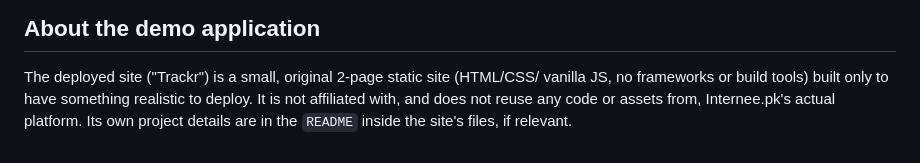
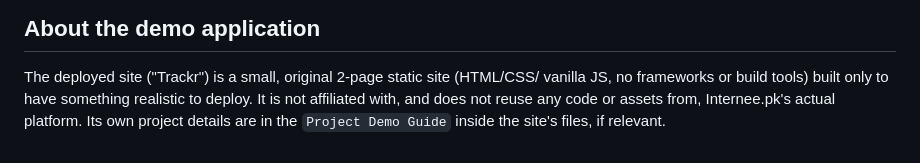
Before and after one commit to Hurairan4/trackr-interneetask1-deployment, a Markdown page: Readme.md, the part around the change. GitHub-like rendering.

```diff
--- a/Readme.md
+++ b/Readme.md
@@ -85,5 +85,5 @@ Screenshots are stored in the `screenshots/` folder of this repo.
 The deployed site ("Trackr") is a small, original 2-page static site (HTML/CSS/
 vanilla JS, no frameworks or build tools) built only to have something realistic to
 deploy. It is not affiliated with, and does not reuse any code or assets from,
-Internee.pk's actual platform. Its own project details are in the `README` inside
+Internee.pk's actual platform. Its own project details are in the `Project Demo Guide` inside
 the site's files, if relevant.
```
